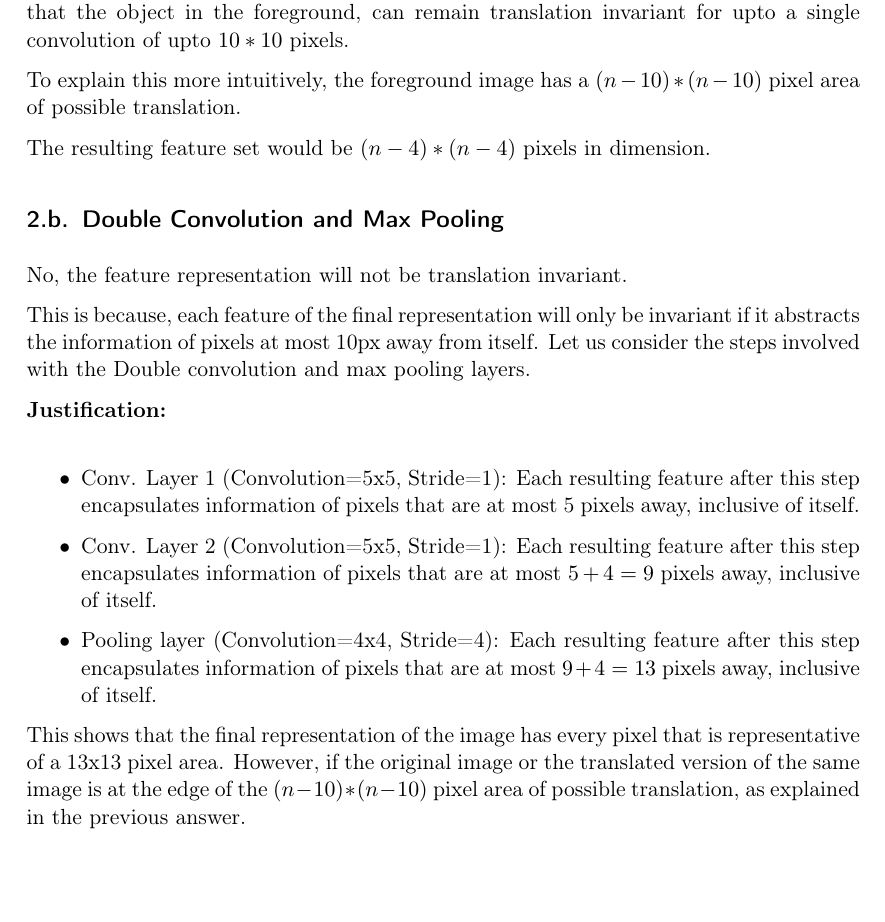
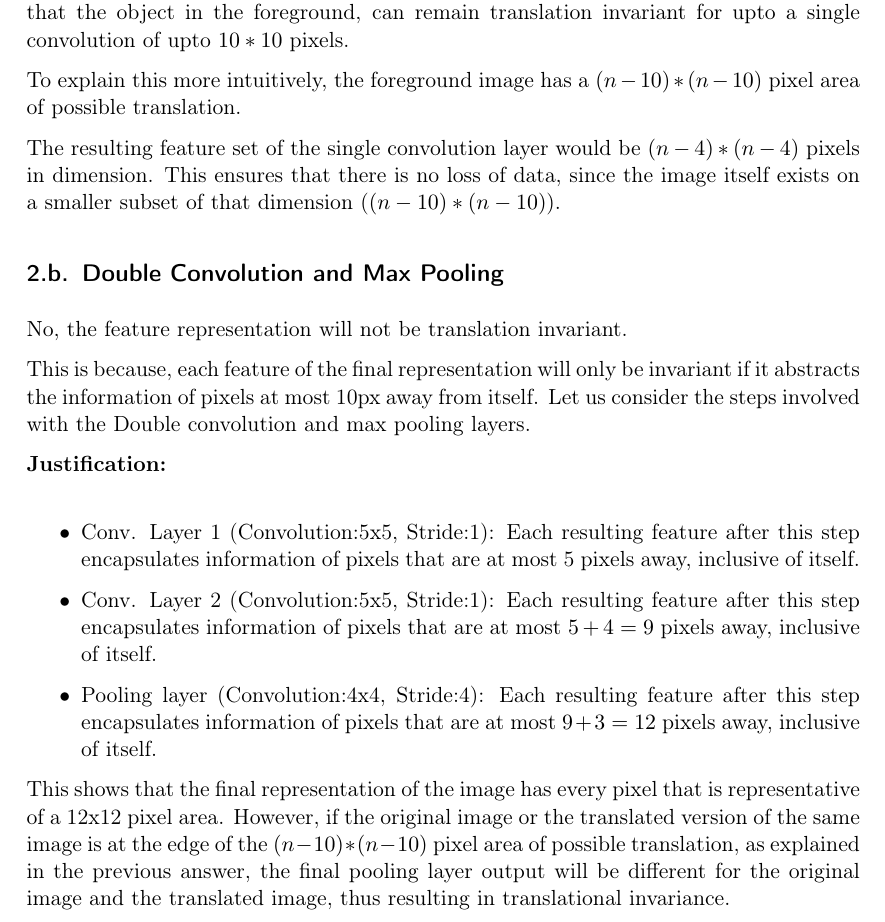
Before and after one commit to krishabhishek/machine-learning-algorithms, a LaTeX problem sheet (assignments/a5/a5.tex): part of page 3 of 3, cut so that both start at the same text, the shorter picture padded with empty space. Compiled offline with pdfLaTeX.

Commit message:
Modified results for A5

```diff
--- a/assignments/a5/a5.tex
+++ b/assignments/a5/a5.tex
@@ -161,7 +161,7 @@
 
         To explain this more intuitively, the foreground image has a $(n-10)*(n-10)$ pixel area of possible translation.
 
-        The resulting feature set would be $(n-4)*(n-4)$ pixels in dimension.
+        The resulting feature set of the single convolution layer would be $(n-4)*(n-4)$ pixels in dimension. This ensures that there is no loss of data, since the image itself exists on a smaller subset of that dimension ($(n-10)*(n-10)$).
 
     % subsection single_convolutions (end)
 
@@ -176,14 +176,14 @@
         \textbf{Justification:}\\
         \begin{itemize}
             \item
-            Conv. Layer 1 (Convolution=5x5, Stride=1): Each resulting feature after this step encapsulates information of pixels that are at most 5 pixels away, inclusive of itself.
+            Conv. Layer 1 (Convolution:5x5, Stride:1): Each resulting feature after this step encapsulates information of pixels that are at most 5 pixels away, inclusive of itself.
             \item
-            Conv. Layer 2 (Convolution=5x5, Stride=1): Each resulting feature after this step encapsulates information of pixels that are at most $5 + 4 = 9$ pixels away, inclusive of itself.
+            Conv. Layer 2 (Convolution:5x5, Stride:1): Each resulting feature after this step encapsulates information of pixels that are at most $5 + 4 = 9$ pixels away, inclusive of itself.
             \item
-            Pooling layer (Convolution=4x4, Stride=4): Each resulting feature after this step encapsulates information of pixels that are at most $9 + 4 = 13$ pixels away, inclusive of itself.
+            Pooling layer (Convolution:4x4, Stride:4): Each resulting feature after this step encapsulates information of pixels that are at most $9 + 3 = 12$ pixels away, inclusive of itself.
         \end{itemize}
 
-        This shows that the final representation of the image has every pixel that is representative of a 13x13 pixel area. However, if the original image or the translated version of the same image is at the edge of the $(n-10)*(n-10)$ pixel area of possible translation, as explained in the previous answer.
+        This shows that the final representation of the image has every pixel that is representative of a 12x12 pixel area. However, if the original image or the translated version of the same image is at the edge of the $(n-10)*(n-10)$ pixel area of possible translation, as explained in the previous answer, the final pooling layer output will be different for the original image and the translated image, thus resulting in translational invariance.
 
     % subsection double_convolution_and_max_pooling (end)
 
```
Also changed, not shown: assignments/a5/a5.tex (14 more changed lines).
